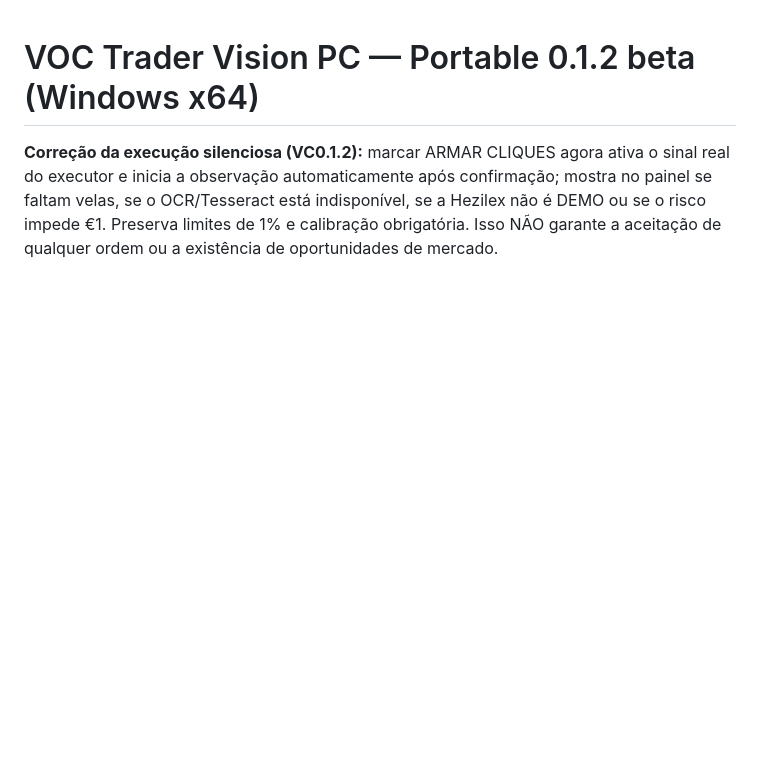
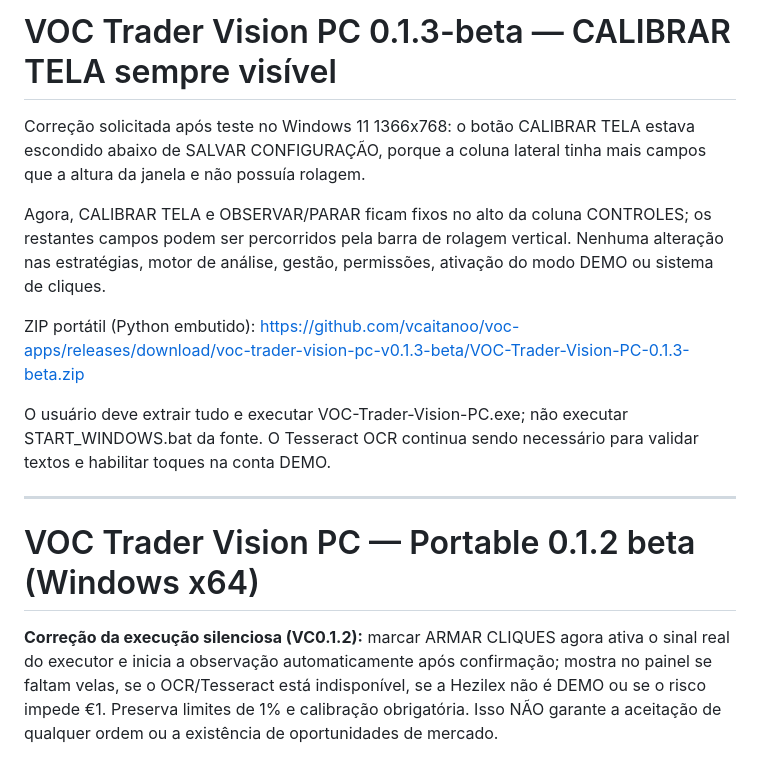
Before and after one commit to vcaitanoo/voc-apps, a Markdown page: trader-vision/windows/README.md, the part around the change. Drawn GitHub-style; blank space fills up the shorter version.

Commit message:
docs(trader-pc): version 0.1.3 and explicit calibration control visible on Windows

```diff
--- a/trader-vision/windows/README.md
+++ b/trader-vision/windows/README.md
@@ -1,3 +1,23 @@
+# VOC Trader Vision PC 0.1.3-beta — CALIBRAR TELA sempre visível
+
+Correção solicitada após teste no Windows 11 1366x768: o botão CALIBRAR TELA
+estava escondido abaixo de SALVAR CONFIGURAÇÃO, porque a coluna lateral tinha
+mais campos que a altura da janela e não possuía rolagem.
+
+Agora, CALIBRAR TELA e OBSERVAR/PARAR ficam fixos no alto da coluna CONTROLES;
+os restantes campos podem ser percorridos pela barra de rolagem vertical.
+Nenhuma alteração nas estratégias, motor de análise, gestão, permissões,
+ativação do modo DEMO ou sistema de cliques.
+
+ZIP portátil (Python embutido):
+https://github.com/vcaitanoo/voc-apps/releases/download/voc-trader-vision-pc-v0.1.3-beta/VOC-Trader-Vision-PC-0.1.3-beta.zip
+
+O usuário deve extrair tudo e executar VOC-Trader-Vision-PC.exe; não executar
+START_WINDOWS.bat da fonte. O Tesseract OCR continua sendo necessário para
+validar textos e habilitar toques na conta DEMO.
+
+---
+
 # VOC Trader Vision PC — Portable 0.1.2 beta (Windows x64)
 
 **Correção da execução silenciosa (VC0.1.2):** marcar ARMAR CLIQUES agora ativa o sinal real do executor e inicia a observação automaticamente após confirmação; mostra no painel se faltam velas, se o OCR/Tesseract está indisponível, se a Hezilex não é DEMO ou se o risco impede €1. Preserva limites de 1% e calibração obrigatória. Isso NÃO garante a aceitação de qualquer ordem ou a existência de oportunidades de mercado.
```
